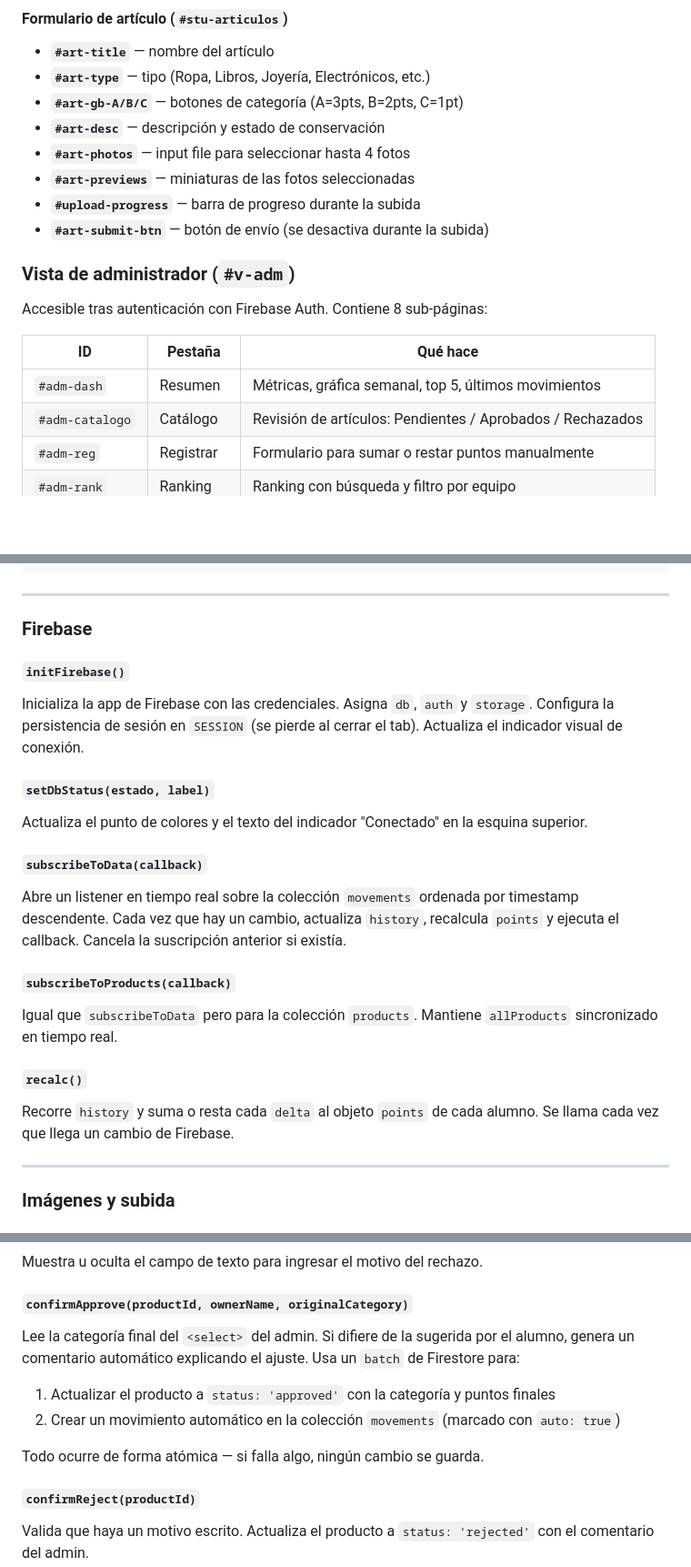
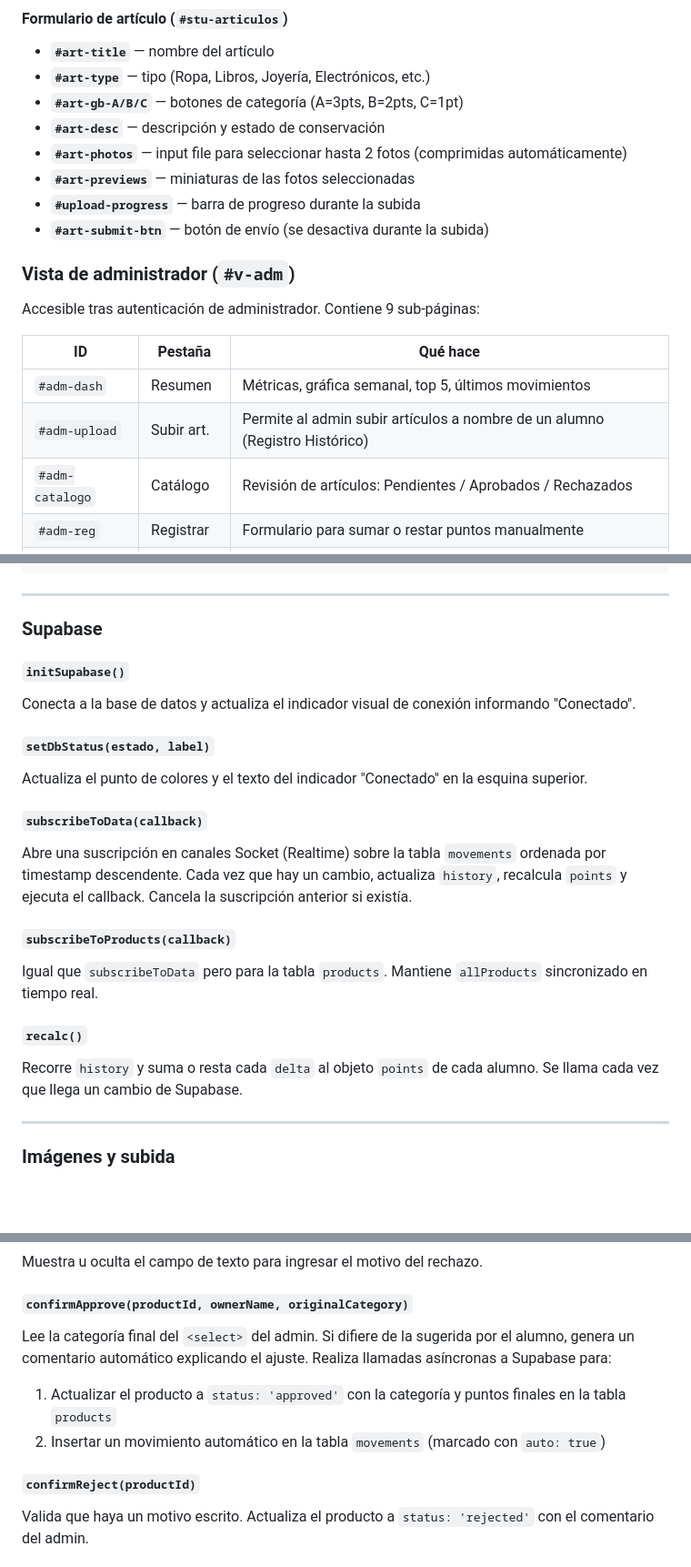
Before and after one commit to Paletash/Trueque, a Markdown page: README.md, 3 parts joined by grey strips. Shown at 91% size. Rendered like a GitHub page; blank space fills up the shorter version.

Commit message:
README actualizado

```diff
--- a/README.md
+++ b/README.md
@@ -49,17 +49,18 @@ Accesible tras ingresar boleta válida. Contiene 7 sub-páginas:
 - **`#art-type`** — tipo (Ropa, Libros, Joyería, Electrónicos, etc.)
 - **`#art-gb-A/B/C`** — botones de categoría (A=3pts, B=2pts, C=1pt)
 - **`#art-desc`** — descripción y estado de conservación
-- **`#art-photos`** — input file para seleccionar hasta 4 fotos
+- **`#art-photos`** — input file para seleccionar hasta 2 fotos (comprimidas automáticamente)
 - **`#art-previews`** — miniaturas de las fotos seleccionadas
 - **`#upload-progress`** — barra de progreso durante la subida
 - **`#art-submit-btn`** — botón de envío (se desactiva durante la subida)
 
 ### Vista de administrador (`#v-adm`)
-Accesible tras autenticación con Firebase Auth. Contiene 8 sub-páginas:
+Accesible tras autenticación de administrador. Contiene 9 sub-páginas:
 
 | ID | Pestaña | Qué hace |
 |----|---------|----------|
 | `#adm-dash` | Resumen | Métricas, gráfica semanal, top 5, últimos movimientos |
+| `#adm-upload` | Subir art. | Permite al admin subir artículos a nombre de un alumno (Registro Histórico) |
 | `#adm-catalogo` | Catálogo | Revisión de artículos: Pendientes / Aprobados / Rechazados |
 | `#adm-reg` | Registrar | Formulario para sumar o restar puntos manualmente |
 | `#adm-rank` | Ranking | Ranking con búsqueda y filtro por equipo |
@@ -244,22 +245,22 @@ chartStuWeekly           → instancia de Chart.js del alumno
 
 ---
 
-### Firebase
+### Supabase
 
-#### `initFirebase()`
-Inicializa la app de Firebase con las credenciales. Asigna `db`, `auth` y `storage`. Configura la persistencia de sesión en `SESSION` (se pierde al cerrar el tab). Actualiza el indicador visual de conexión.
+#### `initSupabase()`
+Conecta a la base de datos y actualiza el indicador visual de conexión informando "Conectado".
 
 #### `setDbStatus(estado, label)`
 Actualiza el punto de colores y el texto del indicador "Conectado" en la esquina superior.
 
 #### `subscribeToData(callback)`
-Abre un listener en tiempo real sobre la colección `movements` ordenada por timestamp descendente. Cada vez que hay un cambio, actualiza `history`, recalcula `points` y ejecuta el callback. Cancela la suscripción anterior si existía.
+Abre una suscripción en canales Socket (Realtime) sobre la tabla `movements` ordenada por timestamp descendente. Cada vez que hay un cambio, actualiza `history`, recalcula `points` y ejecuta el callback. Cancela la suscripción anterior si existía.
 
 #### `subscribeToProducts(callback)`
-Igual que `subscribeToData` pero para la colección `products`. Mantiene `allProducts` sincronizado en tiempo real.
+Igual que `subscribeToData` pero para la tabla `products`. Mantiene `allProducts` sincronizado en tiempo real.
 
 #### `recalc()`
-Recorre `history` y suma o resta cada `delta` al objeto `points` de cada alumno. Se llama cada vez que llega un cambio de Firebase.
+Recorre `history` y suma o resta cada `delta` al objeto `points` de cada alumno. Se llama cada vez que llega un cambio de Supabase.
 
 ---
 
@@ -308,11 +310,9 @@ Filtra `allProducts` por el `reviewTabState` actual y renderiza las tarjetas. Ac
 Muestra u oculta el campo de texto para ingresar el motivo del rechazo.
 
 #### `confirmApprove(productId, ownerName, originalCategory)`
-Lee la categoría final del `<select>` del admin. Si difiere de la sugerida por el alumno, genera un comentario automático explicando el ajuste. Usa un `batch` de Firestore para:
-1. Actualizar el producto a `status: 'approved'` con la categoría y puntos finales
-2. Crear un movimiento automático en la colección `movements` (marcado con `auto: true`)
-
-Todo ocurre de forma atómica — si falla algo, ningún cambio se guarda.
+Lee la categoría final del `<select>` del admin. Si difiere de la sugerida por el alumno, genera un comentario automático explicando el ajuste. Realiza llamadas asíncronas a Supabase para:
+1. Actualizar el producto a `status: 'approved'` con la categoría y puntos finales en la tabla `products`
+2. Insertar un movimiento automático en la tabla `movements` (marcado con `auto: true`)
 
 #### `confirmReject(productId)`
 Valida que haya un motivo escrito. Actualiza el producto a `status: 'rejected'` con el comentario del admin.
```
Also changed, not shown: other parts of README.md (+12 -11 lines).
